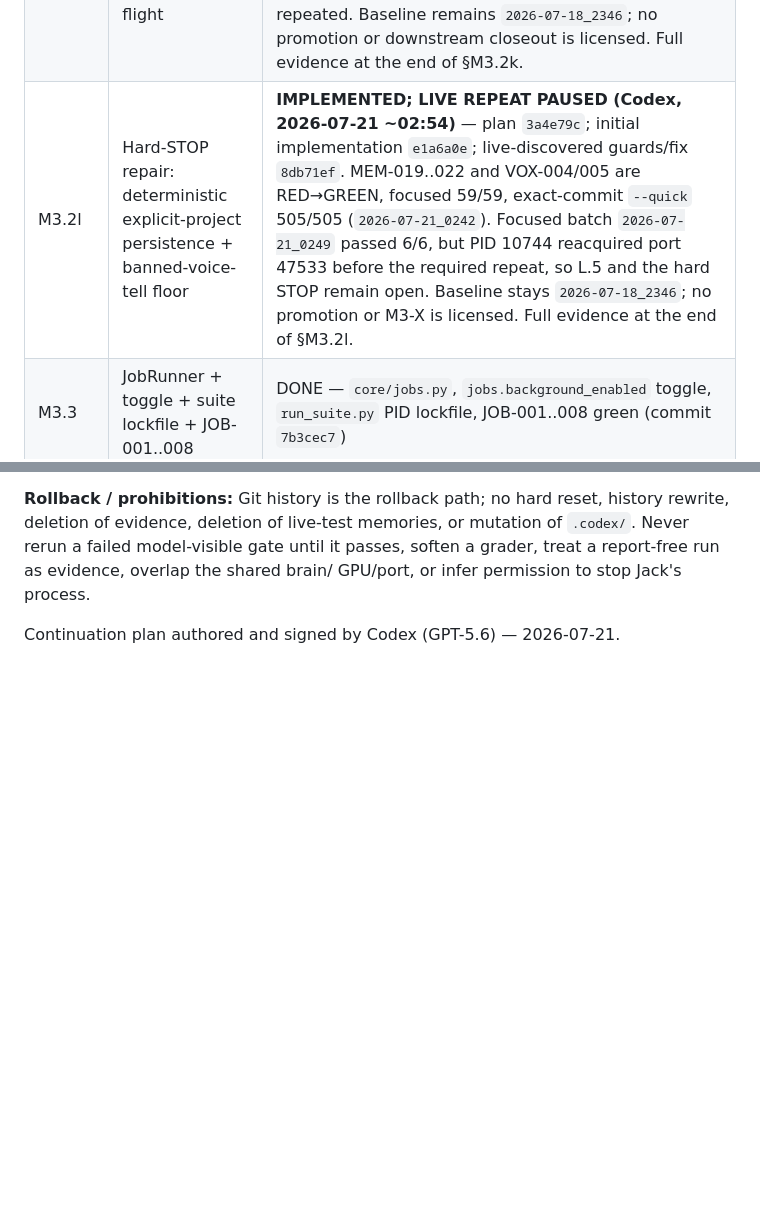
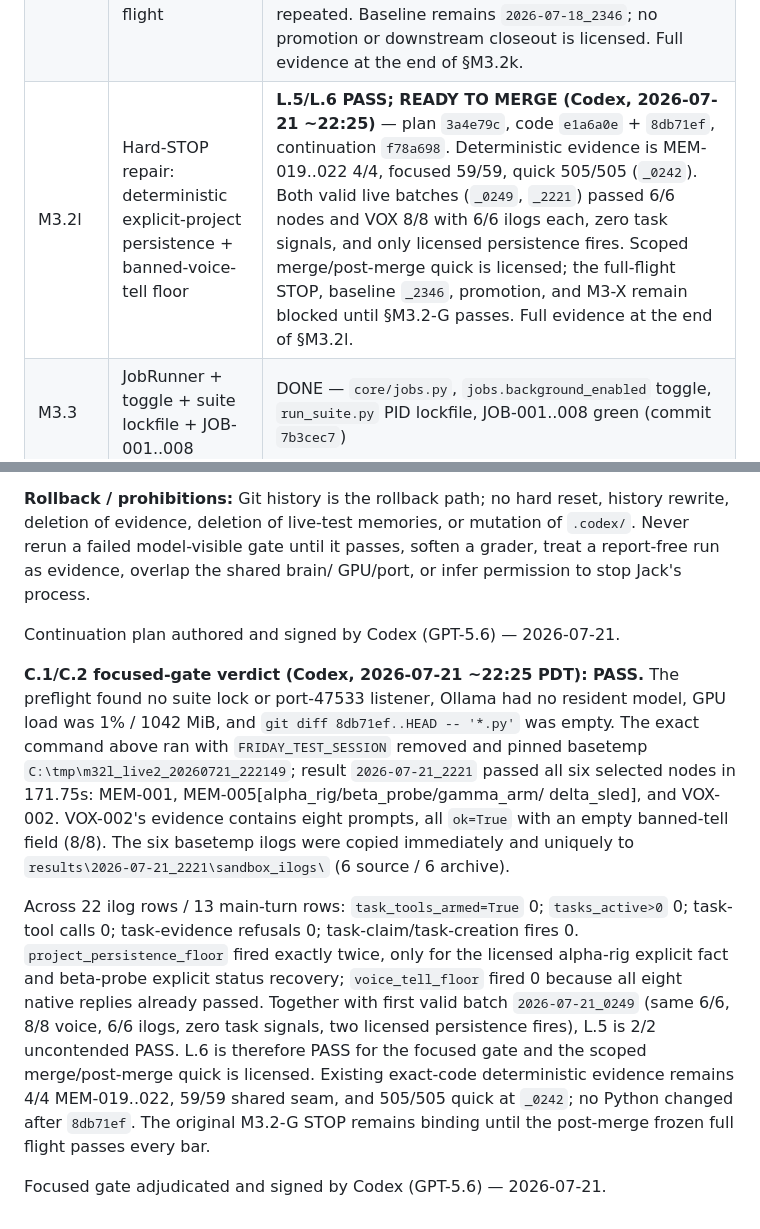
Before and after one commit to JackJ7/FRIDAY_repo, a Markdown page: FRIDAY_jarvis_plan.md, 2 parts joined by grey strips. Drawn GitHub-style; blank space fills up the shorter version.

Commit message:
Record M3.2l focused gate pass

```diff
--- a/FRIDAY_jarvis_plan.md
+++ b/FRIDAY_jarvis_plan.md
@@ -976,7 +976,7 @@ auto-memory sync.
 | M3.2i | Task-tool arming gate + TKA-001..006 + re-flight | **STOP (Codex, 2026-07-20 ~01:05)** — implementation commit `5e99fae`, merged to `main` as `f6145dd`; worktree and post-merge `--quick` 470/470; GT-J1 live batch met the ≥4/5 bar (five LOCKED passes; target scores 5/5, 5/5, 5/5, 4/5, 5/5). Candidate `2026-07-19_2059` completed 556/565 in 3:55:52 with 198 ilogs archived. The original SKL-004 leak was fixed (`task_tools_armed=False`, no task call there), but the new M3.2i hygiene row FAILED mechanically: GT-A's calendar/task cross-reference armed the family and called `task_status` with `tasks_active=0`, outside TKT/TCR/TKA/JOB/GT-J1. §M3.2-G bar 6 therefore also failed. No rechecks or M3-X run; baseline stays `2026-07-18_2346`. Full verdict at the end of §M3.2i. |
 | M3.2j | Intent-bearing task noun gate + TKA-007..009 + re-flight | **STOP AT GT-J1 BATCH (Codex, 2026-07-20 ~02:55)** — isolated branch `codex/m3-2j`, code commits `9f1bb66` + `34bc0ca`; cue fix TDD/targeted/quick green, allowed test-session ledger iteration TSK-013 red→green + affected consumers 52/52 + `--quick` 474/474. GT-J1: run 1 failed on the archive enumeration gap; run 2 passed LOCKED 3/3 (TARGET 4/5); run 3 then failed because T1 had `task_tools_armed=True` but the model called no tool and only narrated the plan. Two misses make the >=4/5 bar unreachable, so runs 4-5 were not spent. Nothing merged; no flight/M3-X. Baseline remains `2026-07-18_2346`. Full STOP verdict at end of §M3.2j. |
 | M3.2k | Explicit task-create landed floor + TCF guards + re-flight | **MERGED; HARD STOP (Codex, signed 2026-07-20)** — main merge `c66f24e`; signed STOP `346d4c8`. Fresh GT-J1 passed 5/5 and task hygiene held, but candidate `2026-07-20_1835` scored 566 passed / 2 flaky / 11 failed: `memory_persistence` fell to 0.8333 and stayed non-perfect on the only useful recheck, while VOX-002 repeated. Baseline remains `2026-07-18_2346`; no promotion or downstream closeout is licensed. Full evidence at the end of §M3.2k. |
-| M3.2l | Hard-STOP repair: deterministic explicit-project persistence + banned-voice-tell floor | **IMPLEMENTED; LIVE REPEAT PAUSED (Codex, 2026-07-21 ~02:54)** — plan `3a4e79c`; initial implementation `e1a6a0e`; live-discovered guards/fix `8db71ef`. MEM-019..022 and VOX-004/005 are RED→GREEN, focused 59/59, exact-commit `--quick` 505/505 (`2026-07-21_0242`). Focused batch `2026-07-21_0249` passed 6/6, but PID 10744 reacquired port 47533 before the required repeat, so L.5 and the hard STOP remain open. Baseline stays `2026-07-18_2346`; no promotion or M3-X is licensed. Full evidence at the end of §M3.2l. |
+| M3.2l | Hard-STOP repair: deterministic explicit-project persistence + banned-voice-tell floor | **L.5/L.6 PASS; READY TO MERGE (Codex, 2026-07-21 ~22:25)** — plan `3a4e79c`, code `e1a6a0e` + `8db71ef`, continuation `f78a698`. Deterministic evidence is MEM-019..022 4/4, focused 59/59, quick 505/505 (`_0242`). Both valid live batches (`_0249`, `_2221`) passed 6/6 nodes and VOX 8/8 with 6/6 ilogs each, zero task signals, and only licensed persistence fires. Scoped merge/post-merge quick is licensed; the full-flight STOP, baseline `_2346`, promotion, and M3-X remain blocked until §M3.2-G passes. Full evidence at the end of §M3.2l. |
 | M3.3 | JobRunner + toggle + suite lockfile + JOB-001..008 | DONE — `core/jobs.py`, `jobs.background_enabled` toggle, `run_suite.py` PID lockfile, JOB-001..008 green (commit `7b3cec7`) |
 | M3.4 | Away board API + UI + BRD-001..004 | DONE — `FridayService.get_away_board()`, `TaskLedger.list_all()`, UI tab, BRD-001..004 green (commit `7b3cec7`); full `--quick` 452/452 on branch `m3` |
 | M3-X | J1 acceptance (a)–(d) graded live (`--test-session`) + docs/memory sync | **BLOCKED on M3.2l validation / re-flight** — M3.2k merged and its flight reached a signed hard STOP. M3.2l is implemented with one useful focused pass, but two uncontended focused batches and a frozen-code full candidate are still required before §M3.2-G can be adjudicated again. |
@@ -2247,3 +2247,30 @@ soften a grader, treat a report-free run as evidence, overlap the shared brain/
 GPU/port, or infer permission to stop Jack's process.
 
 Continuation plan authored and signed by Codex (GPT-5.6) — 2026-07-21.
+
+**C.1/C.2 focused-gate verdict (Codex, 2026-07-21 ~22:25 PDT): PASS.**
+The preflight found no suite lock or port-47533 listener, Ollama had no
+resident model, GPU load was 1% / 1042 MiB, and
+`git diff 8db71ef..HEAD -- '*.py'` was empty. The exact command above ran with
+`FRIDAY_TEST_SESSION` removed and pinned basetemp
+`C:\tmp\m32l_live2_20260721_222149`; result `2026-07-21_2221` passed all six
+selected nodes in 171.75s: MEM-001, MEM-005[alpha_rig/beta_probe/gamma_arm/
+delta_sled], and VOX-002. VOX-002's evidence contains eight prompts, all
+`ok=True` with an empty banned-tell field (8/8). The six basetemp ilogs were
+copied immediately and uniquely to
+`results\2026-07-21_2221\sandbox_ilogs\` (6 source / 6 archive).
+
+Across 22 ilog rows / 13 main-turn rows: `task_tools_armed=True` 0;
+`tasks_active>0` 0; task-tool calls 0; task-evidence refusals 0;
+task-claim/task-creation fires 0. `project_persistence_floor` fired exactly
+twice, only for the licensed alpha-rig explicit fact and beta-probe explicit
+status recovery; `voice_tell_floor` fired 0 because all eight native replies
+already passed. Together with first valid batch `2026-07-21_0249` (same 6/6,
+8/8 voice, 6/6 ilogs, zero task signals, two licensed persistence fires), L.5
+is 2/2 uncontended PASS. L.6 is therefore PASS for the focused gate and the
+scoped merge/post-merge quick is licensed. Existing exact-code deterministic
+evidence remains 4/4 MEM-019..022, 59/59 shared seam, and 505/505 quick at
+`_0242`; no Python changed after `8db71ef`. The original M3.2-G STOP remains
+binding until the post-merge frozen full flight passes every bar.
+
+Focused gate adjudicated and signed by Codex (GPT-5.6) — 2026-07-21.
```
Also changed, not shown: other parts of FRIDAY_jarvis_plan.md (+4 -4 lines), FRIDAY_roadmap.md (+11 -0 lines).
